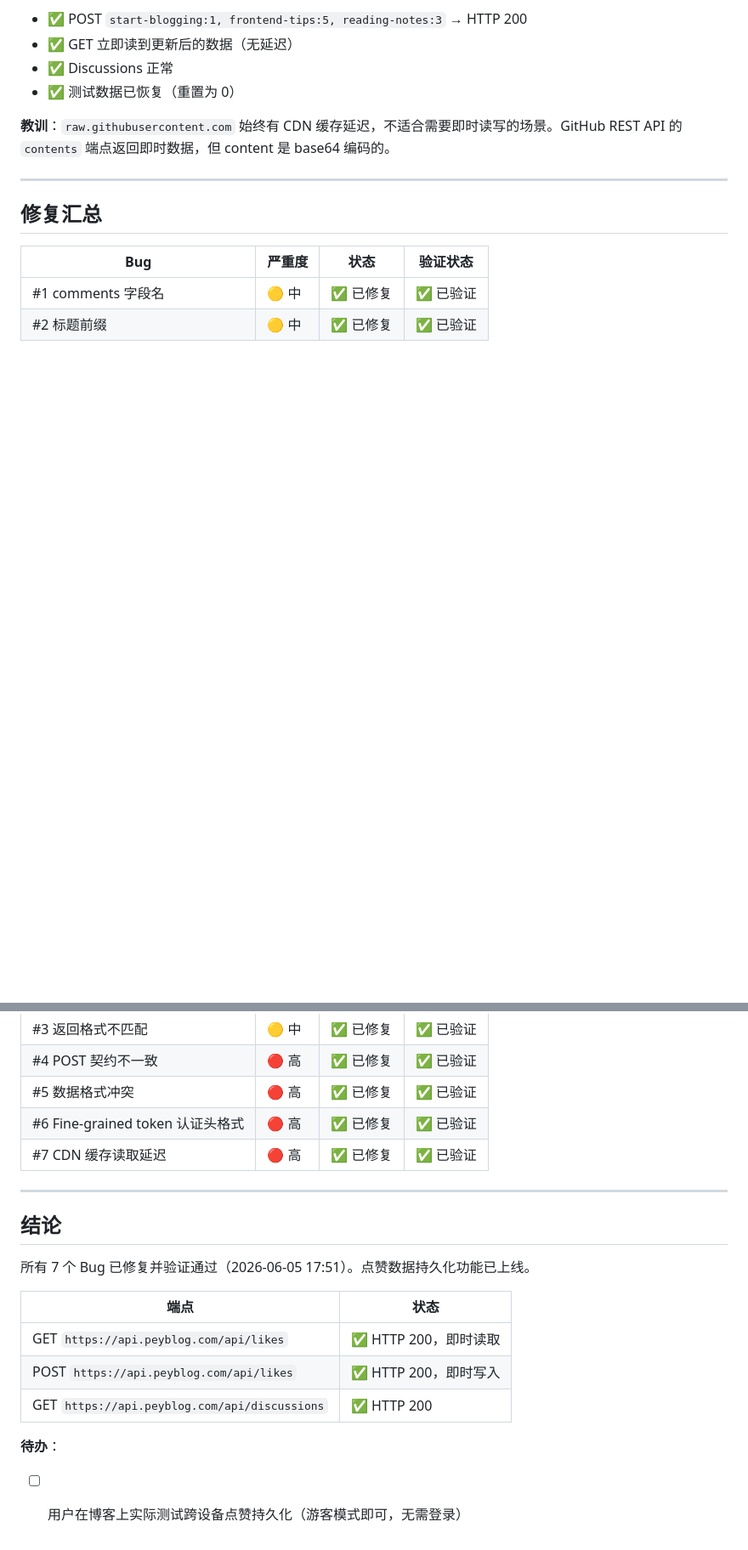
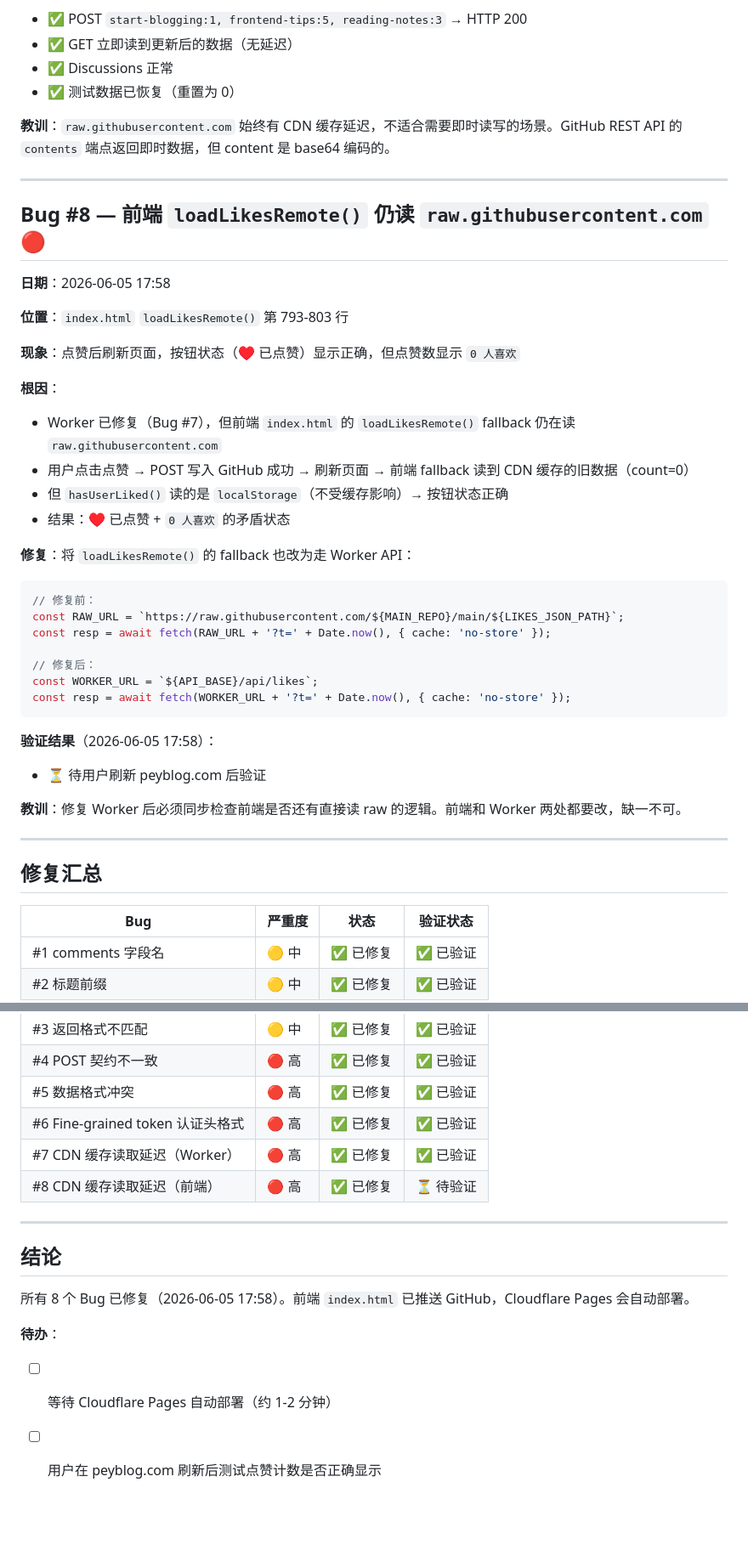
Before and after one commit to YankeeDaddy/My-Blog-CF, a Markdown page: bugfix-log.md, 2 parts joined by grey strips. Shown at 85% size. Rendered like a GitHub page; blank space fills up the shorter version.

Commit message:
Bug #8: 前端 loadLikesRemote 改用 Worker API 替代 raw

````diff
--- a/bugfix-log.md
+++ b/bugfix-log.md
@@ -286,6 +286,38 @@ const data = JSON.parse(content);
 
 ---
 
+## Bug #8 — 前端 `loadLikesRemote()` 仍读 `raw.githubusercontent.com` 🔴
+
+**日期**：2026-06-05 17:58
+
+**位置**：`index.html` `loadLikesRemote()` 第 793-803 行
+
+**现象**：点赞后刷新页面，按钮状态（♥ 已点赞）显示正确，但点赞数显示 `0 人喜欢`
+
+**根因**：
+- Worker 已修复（Bug #7），但前端 `index.html` 的 `loadLikesRemote()` fallback 仍在读 `raw.githubusercontent.com`
+- 用户点击点赞 → POST 写入 GitHub 成功 → 刷新页面 → 前端 fallback 读到 CDN 缓存的旧数据（count=0）
+- 但 `hasUserLiked()` 读的是 `localStorage`（不受缓存影响）→ 按钮状态正确
+- 结果：♥ 已点赞 + `0 人喜欢` 的矛盾状态
+
+**修复**：将 `loadLikesRemote()` 的 fallback 也改为走 Worker API：
+```js
+// 修复前：
+const RAW_URL = `https://raw.githubusercontent.com/${MAIN_REPO}/main/${LIKES_JSON_PATH}`;
+const resp = await fetch(RAW_URL + '?t=' + Date.now(), { cache: 'no-store' });
+
+// 修复后：
+const WORKER_URL = `${API_BASE}/api/likes`;
+const resp = await fetch(WORKER_URL + '?t=' + Date.now(), { cache: 'no-store' });
+```
+
+**验证结果**（2026-06-05 17:58）：
+- ⏳ 待用户刷新 peyblog.com 后验证
+
+**教训**：修复 Worker 后必须同步检查前端是否还有直接读 raw 的逻辑。前端和 Worker 两处都要改，缺一不可。
+
+---
+
 ## 修复汇总
 
 | Bug | 严重度 | 状态 | 验证状态 |
@@ -296,19 +328,15 @@ const data = JSON.parse(content);
 | #4 POST 契约不一致 | 🔴 高 | ✅ 已修复 | ✅ 已验证 |
 | #5 数据格式冲突 | 🔴 高 | ✅ 已修复 | ✅ 已验证 |
 | #6 Fine-grained token 认证头格式 | 🔴 高 | ✅ 已修复 | ✅ 已验证 |
-| #7 CDN 缓存读取延迟 | 🔴 高 | ✅ 已修复 | ✅ 已验证 |
+| #7 CDN 缓存读取延迟（Worker） | 🔴 高 | ✅ 已修复 | ✅ 已验证 |
+| #8 CDN 缓存读取延迟（前端） | 🔴 高 | ✅ 已修复 | ⏳ 待验证 |
 
 ---
 
 ## 结论
 
-所有 7 个 Bug 已修复并验证通过（2026-06-05 17:51）。点赞数据持久化功能已上线。
-
-| 端点 | 状态 |
-|------|------|
-| GET `https://api.peyblog.com/api/likes` | ✅ HTTP 200，即时读取 |
-| POST `https://api.peyblog.com/api/likes` | ✅ HTTP 200，即时写入 |
-| GET `https://api.peyblog.com/api/discussions` | ✅ HTTP 200 |
+所有 8 个 Bug 已修复（2026-06-05 17:58）。前端 `index.html` 已推送 GitHub，Cloudflare Pages 会自动部署。
 
 **待办**：
-- [ ] 用户在博客上实际测试跨设备点赞持久化（游客模式即可，无需登录）
+- [ ] 等待 Cloudflare Pages 自动部署（约 1-2 分钟）
+- [ ] 用户在 peyblog.com 刷新后测试点赞计数是否正确显示
````
